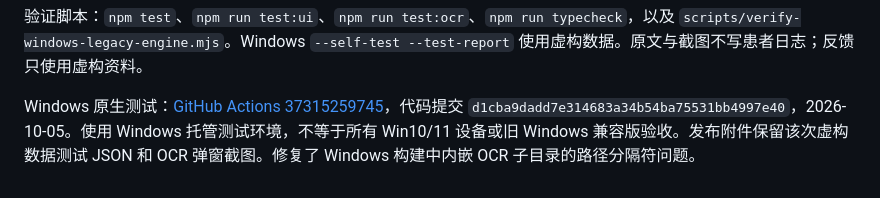
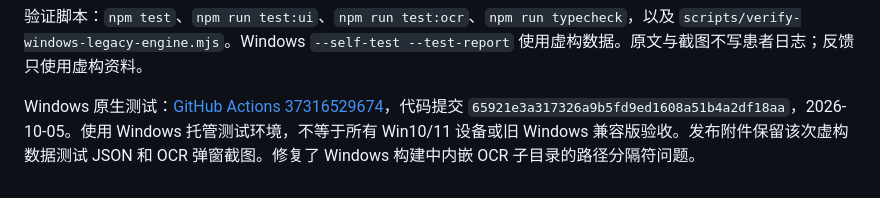
Before and after one commit to jiayi-sketch/breast-cancer-chemo-dose-calculator, a Markdown page: docs/verification-2.0.0.md, the part around the change. Rendered like a GitHub page.

Commit message:
Record final Windows build and offline OCR validation run

```diff
--- a/docs/verification-2.0.0.md
+++ b/docs/verification-2.0.0.md
@@ -20,4 +20,4 @@
 
 验证脚本：`npm test`、`npm run test:ui`、`npm run test:ocr`、`npm run typecheck`，以及 `scripts/verify-windows-legacy-engine.mjs`。Windows `--self-test --test-report` 使用虚构数据。原文与截图不写患者日志；反馈只使用虚构资料。
 
-Windows 原生测试：[GitHub Actions 37315259745](https://github.com/jiayi-sketch/breast-cancer-chemo-dose-calculator/actions/runs/37315259745)，代码提交 `d1cba9dadd7e314683a34b54ba75531bb4997e40`，2026-10-05。使用 Windows 托管测试环境，不等于所有 Win10/11 设备或旧 Windows 兼容版验收。发布附件保留该次虚构数据测试 JSON 和 OCR 弹窗截图。修复了 Windows 构建中内嵌 OCR 子目录的路径分隔符问题。
+Windows 原生测试：[GitHub Actions 37316529674](https://github.com/jiayi-sketch/breast-cancer-chemo-dose-calculator/actions/runs/37316529674)，代码提交 `65921e3a317326a9b5fd9ed1608a51b4a2df18aa`，2026-10-05。使用 Windows 托管测试环境，不等于所有 Win10/11 设备或旧 Windows 兼容版验收。发布附件保留该次虚构数据测试 JSON 和 OCR 弹窗截图。修复了 Windows 构建中内嵌 OCR 子目录的路径分隔符问题。
```
